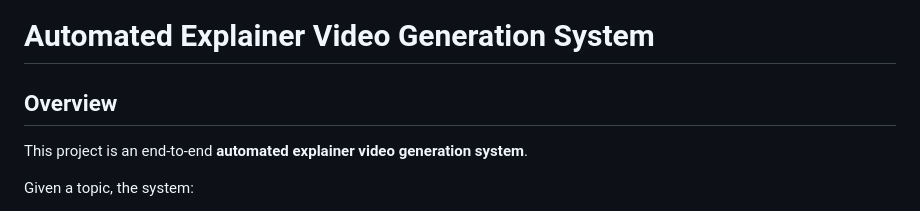
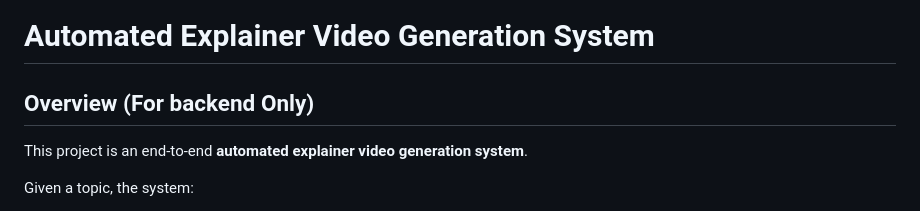
Before and after one commit to SS-2005/Video_Synthesis_System, a Markdown page: README.md, the part around the change. Drawn GitHub-style.

```diff
--- a/README.md
+++ b/README.md
@@ -1,6 +1,6 @@
 # Automated Explainer Video Generation System
 
-## Overview
+## Overview (For backend Only)
 
 This project is an end-to-end **automated explainer video generation
 system**.
```
